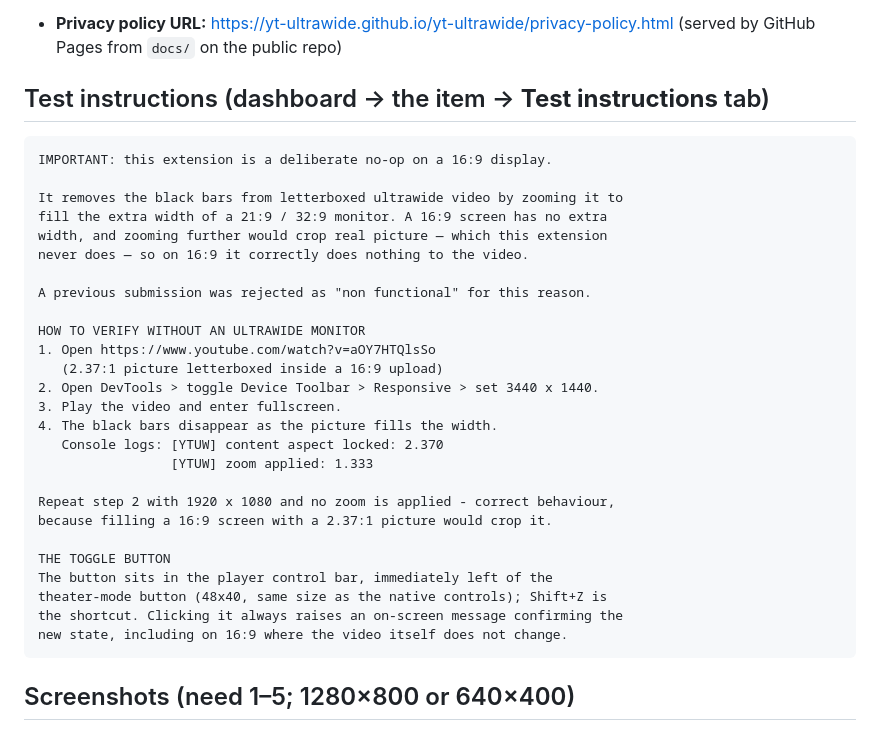
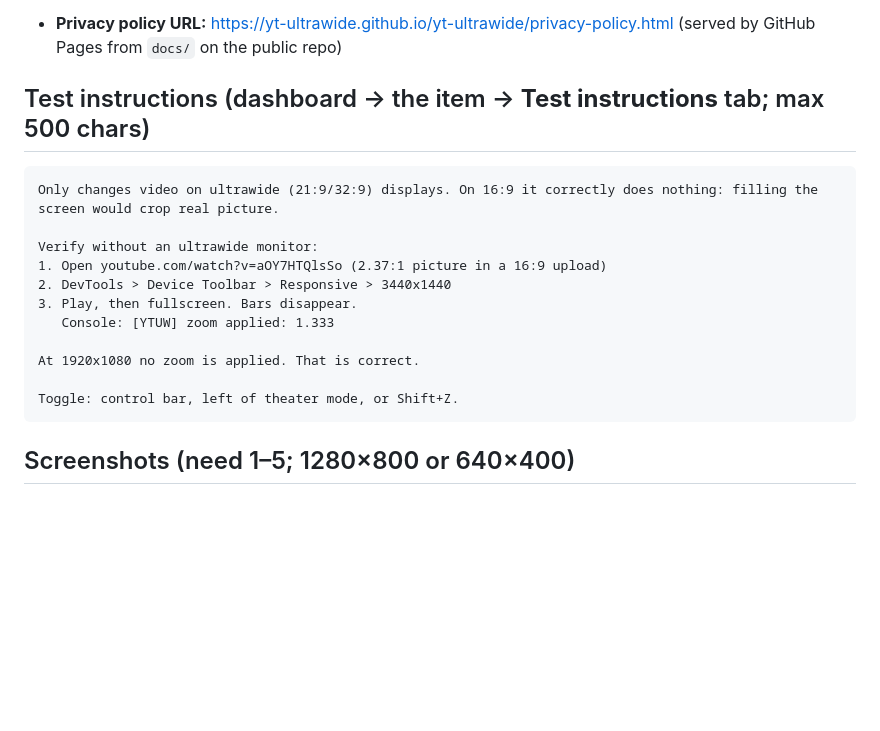
Before and after one commit to yt-ultrawide/yt-ultrawide, a Markdown page: branding/LISTING.md, the part around one of its changes. Rendered like a GitHub page; blank space fills up the shorter version.

Commit message:
docs: drop em dashes from descriptions, fit test instructions in 500 chars
The Test instructions field caps at 500 characters; the previous draft was
1296 and would have been truncated mid-sentence.

````diff
--- a/branding/LISTING.md
+++ b/branding/LISTING.md
@@ -93,35 +93,20 @@ Check **"I do not collect or use user data."** The extension:
 - **Privacy policy URL:** https://yt-ultrawide.github.io/yt-ultrawide/privacy-policy.html
   (served by GitHub Pages from `docs/` on the public repo)
 
-## Test instructions (dashboard → the item → **Test instructions** tab)
+## Test instructions (dashboard → the item → **Test instructions** tab; max 500 chars)
 
 ```
-IMPORTANT: this extension is a deliberate no-op on a 16:9 display.
+Only changes video on ultrawide (21:9/32:9) displays. On 16:9 it correctly does nothing: filling the screen would crop real picture.
 
-It removes the black bars from letterboxed ultrawide video by zooming it to
-fill the extra width of a 21:9 / 32:9 monitor. A 16:9 screen has no extra
-width, and zooming further would crop real picture — which this extension
-never does — so on 16:9 it correctly does nothing to the video.
+Verify without an ultrawide monitor:
+1. Open youtube.com/watch?v=aOY7HTQlsSo (2.37:1 picture in a 16:9 upload)
+2. DevTools > Device Toolbar > Responsive > 3440x1440
+3. Play, then fullscreen. Bars disappear.
+   Console: [YTUW] zoom applied: 1.333
 
-A previous submission was rejected as "non functional" for this reason.
+At 1920x1080 no zoom is applied. That is correct.
 
-HOW TO VERIFY WITHOUT AN ULTRAWIDE MONITOR
-1. Open https://www.youtube.com/watch?v=aOY7HTQlsSo
-   (2.37:1 picture letterboxed inside a 16:9 upload)
-2. Open DevTools > toggle Device Toolbar > Responsive > set 3440 x 1440.
-3. Play the video and enter fullscreen.
-4. The black bars disappear as the picture fills the width.
-   Console logs: [YTUW] content aspect locked: 2.370
-                 [YTUW] zoom applied: 1.333
-
-Repeat step 2 with 1920 x 1080 and no zoom is applied - correct behaviour,
-because filling a 16:9 screen with a 2.37:1 picture would crop it.
-
-THE TOGGLE BUTTON
-The button sits in the player control bar, immediately left of the
-theater-mode button (48x40, same size as the native controls); Shift+Z is
-the shortcut. Clicking it always raises an on-screen message confirming the
-new state, including on 16:9 where the video itself does not change.
+Toggle: control bar, left of theater mode, or Shift+Z.
 ```
 
 ## Screenshots (need 1–5; 1280×800 or 640×400)
````
Also changed, not shown: other parts of branding/LISTING.md (+3 -3 lines).
